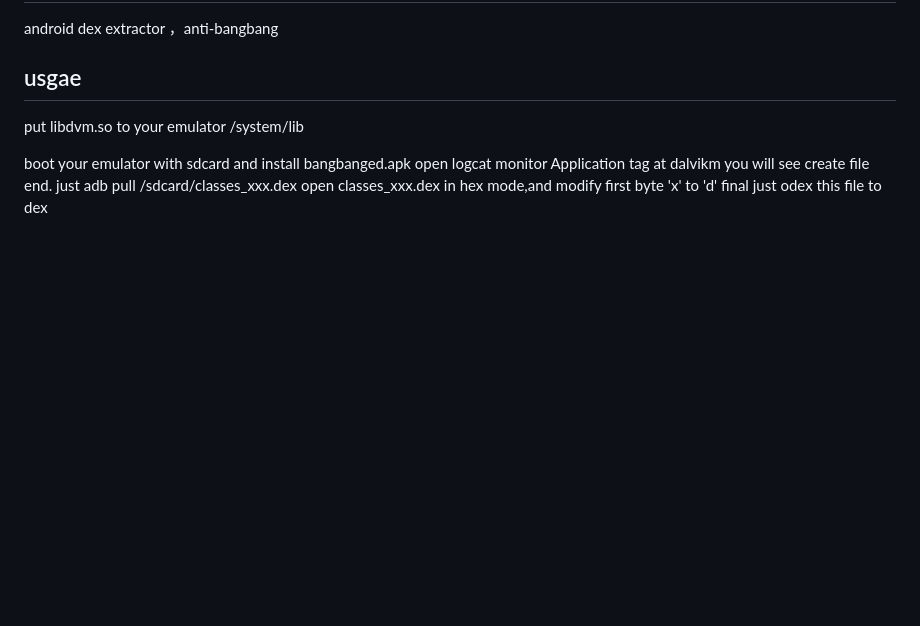
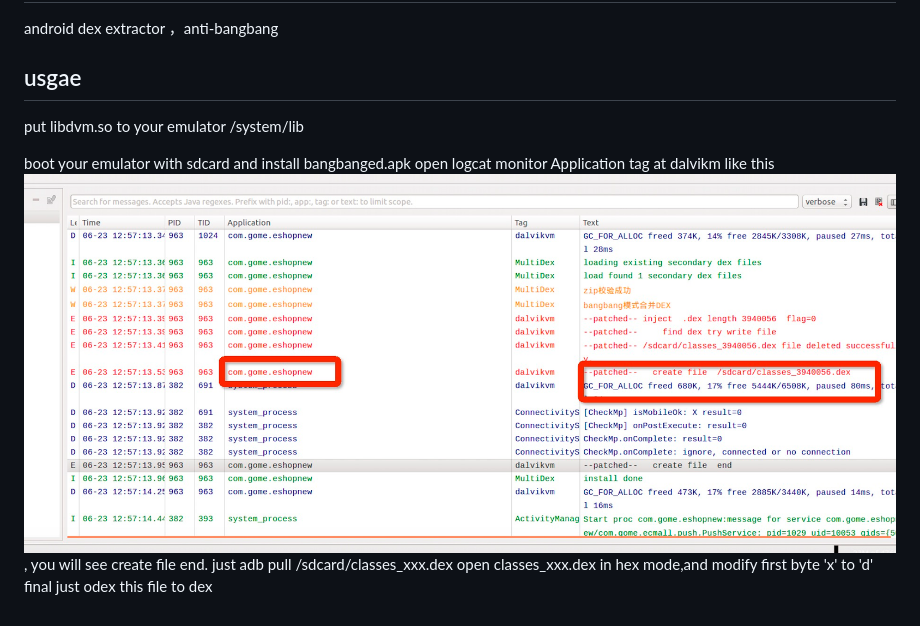
Before and after one commit to lambdalang/DexExtractor, a Markdown page: README.md, the part around the change. Drawn GitHub-style; pictures changed too: art/image.png (added); blank space fills up the shorter version.

Commit message:
init

```diff
--- a/README.md
+++ b/README.md
@@ -6,7 +6,7 @@ put libdvm.so to your  emulator /system/lib
 
 boot your  emulator  with sdcard and install bangbanged.apk
 open  logcat
-monitor Application tag at dalvikm  you will see  create file end.
+monitor Application tag at dalvikm like this ![logcat](art/image.png), you will see  create file end.
 just  adb  pull /sdcard/classes_xxx.dex
 open classes_xxx.dex in hex mode,and  modify first  byte  'x' to 'd'
 final just odex  this file to dex
```
